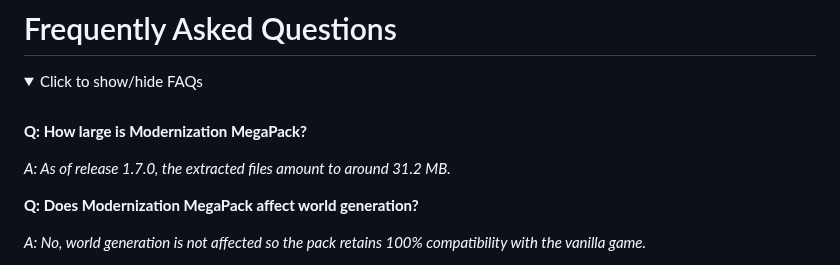
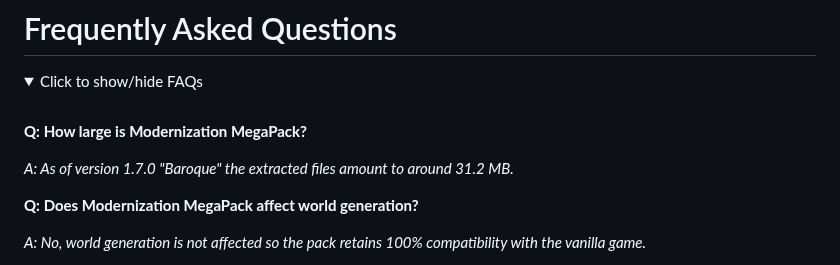
Before and after one commit to wyndchyme/mc3ds-modern, a Markdown page: .github/README.md, the part around the change. Rendered like a GitHub page; folded sections open.

```diff
--- a/.github/README.md
+++ b/.github/README.md
@@ -161,7 +161,7 @@ Delete the folder beginning with **'0004'** from the 'titles' directory and repe
 
 **Q: How large is Modernization MegaPack?**
 
-_A: As of release 1.7.0, the extracted files amount to around 31.2 MB._
+_A: As of version 1.7.0 "Baroque" the extracted files amount to around 31.2 MB._
 
 **Q: Does Modernization MegaPack affect world generation?**
 
```
